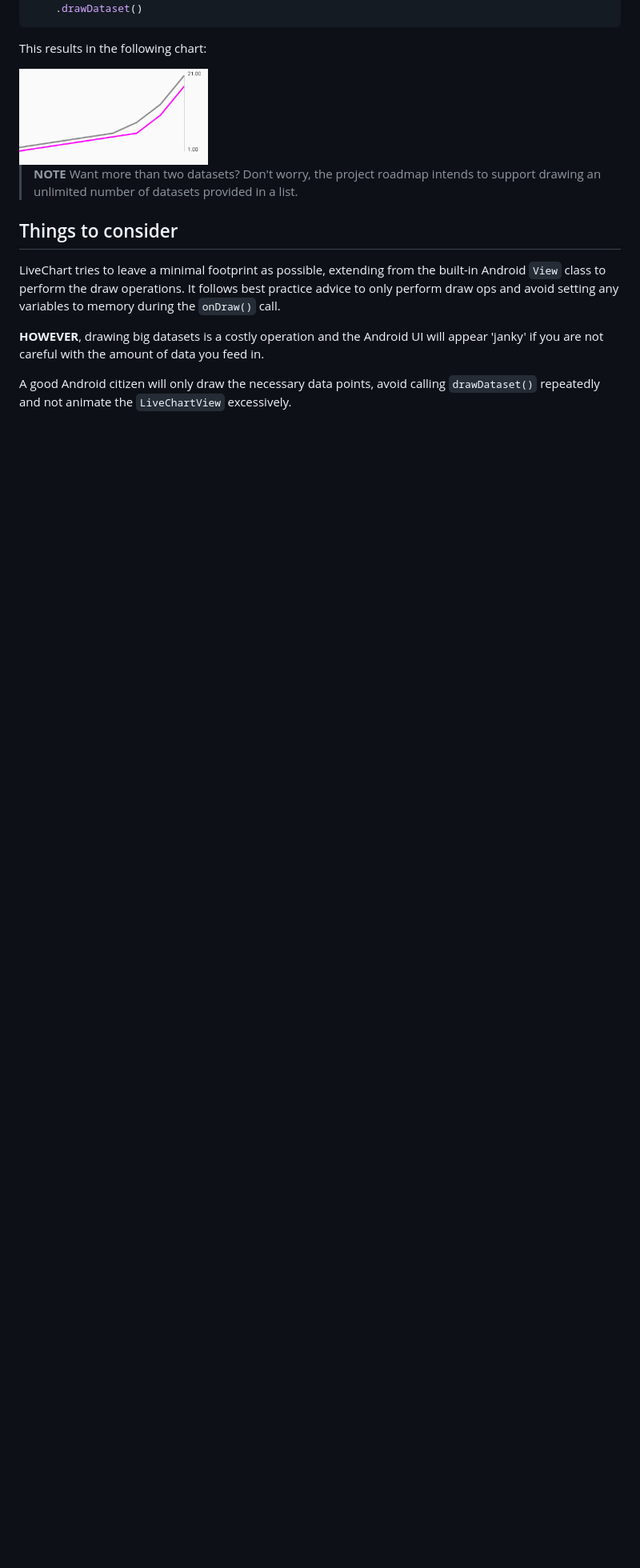
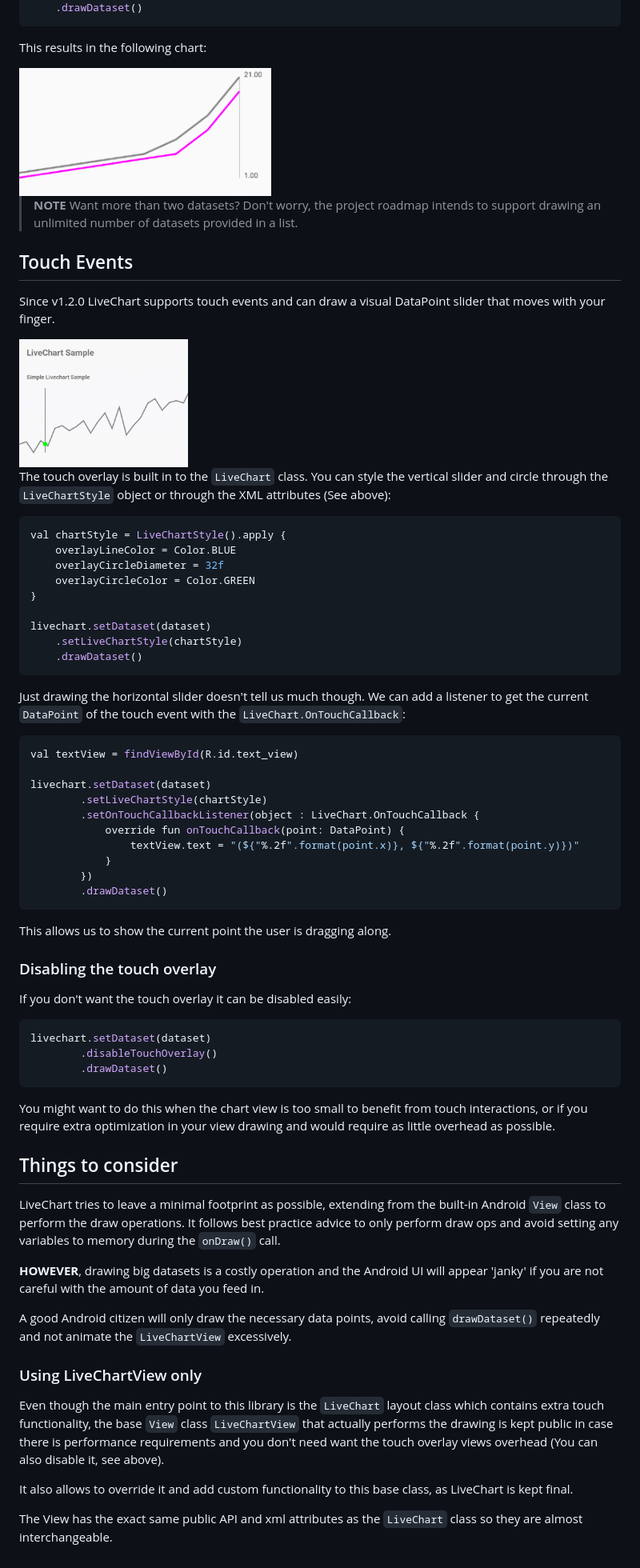
Before and after one commit to Pfuster12/LiveChart, a Markdown page: README.md, the part around the change printed below. Shown: that part at 80% size. GitHub-like rendering; pictures changed too: .sample-images/livechart_slider.gif (added); blank space fills up the shorter version.

````diff
--- a/README.md
+++ b/README.md
@@ -230,10 +233,63 @@ livechart.setDataset(firstDataset)
 
 This results in the following chart:
 
-<img src="/.sample-images/livechart_second_dataset_example_1.PNG" height="120"/>
+<img src="/.sample-images/livechart_second_dataset_example_1.PNG" height="160"/>
 
 > **NOTE** Want more than two datasets? Don't worry, the project roadmap intends to support drawing
 > an unlimited number of datasets provided in a list.
+
+## Touch Events
+
+Since v1.2.0 LiveChart supports touch events and can draw a visual DataPoint slider that moves with your finger.
+
+<img src="/.sample-images/livechart_slider.gif" height="160"/>
+
+The touch overlay is built in to the `LiveChart` class. You can style the vertical slider and
+circle through the `LiveChartStyle` object or through the XML attributes (See above):
+
+```kotlin
+val chartStyle = LiveChartStyle().apply {
+    overlayLineColor = Color.BLUE
+    overlayCircleDiameter = 32f
+    overlayCircleColor = Color.GREEN
+}
+
+livechart.setDataset(dataset)
+    .setLiveChartStyle(chartStyle)
+    .drawDataset()
+```
+
+Just drawing the horizontal slider doesn't tell us much though. We can add a listener to get the current
+`DataPoint` of the touch event with the `LiveChart.OnTouchCallback`:
+
+```kotlin
+val textView = findViewById(R.id.text_view)
+
+livechart.setDataset(dataset)
+        .setLiveChartStyle(chartStyle)
+        .setOnTouchCallbackListener(object : LiveChart.OnTouchCallback {
+            override fun onTouchCallback(point: DataPoint) {
+                textView.text = "(${"%.2f".format(point.x)}, ${"%.2f".format(point.y)})"
+            }
+        })
+        .drawDataset()
+```
+
+This allows us to show the current point the user is dragging along.
+
+### Disabling the touch overlay
+
+If you don't want the touch overlay it can be disabled easily:
+
+```kotlin
+livechart.setDataset(dataset)
+        .disableTouchOverlay()
+        .drawDataset()
+```
+
+You might want to do this when the chart view is too small to benefit from touch interactions,
+or if you require extra optimization in your view drawing and would require as little overhead as
+possible.
 
 ## Things to consider
 
@@ -246,3 +302,15 @@ are not careful with the amount of data you feed in.
 
 A good Android citizen will only draw the necessary data points, avoid calling `drawDataset()` repeatedly
 and not animate the `LiveChartView` excessively.
+
+### Using LiveChartView only
+
+Even though the main entry point to this library is the `LiveChart` layout class which contains extra
+touch functionality, the base `View` class `LiveChartView` that actually performs the drawing is kept
+public in case there is performance requirements and you don't need want the touch overlay views
+overhead (You can also disable it, see above).
+
+It also allows to override it and add custom functionality to this base class, as LiveChart is kept final.
+
+The View has the exact same public API and xml attributes as the `LiveChart` class so they are almost
+interchangeable.
````
Also changed, not shown: other parts of README.md (+6 -3 lines), 5 other files.
